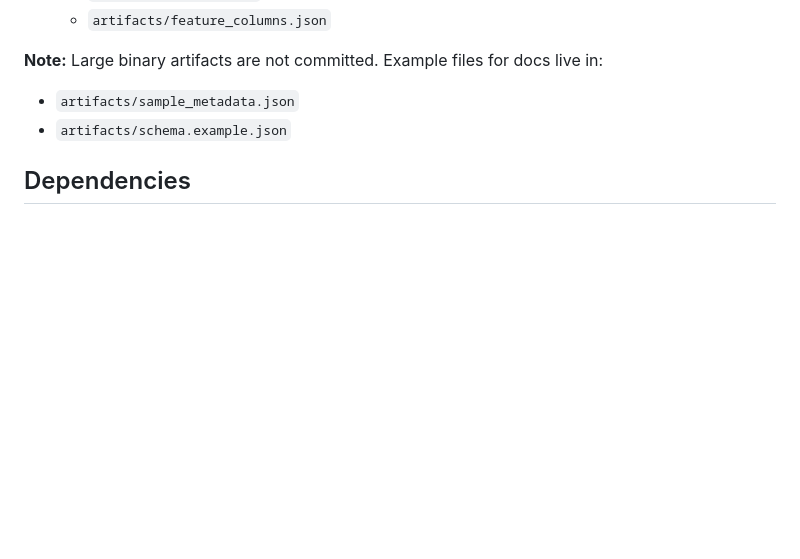
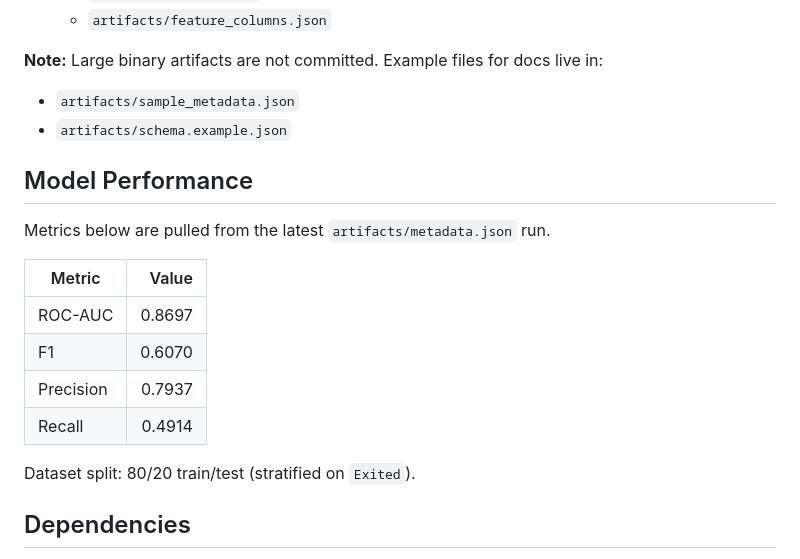
Before and after one commit to TumeloKonaite/Customer-Churning-Repo, a Markdown page: README.md, the part around the change. Rendered like a GitHub page; blank space fills up the shorter version.

Commit message:
Add model performance table to README

```diff
--- a/README.md
+++ b/README.md
@@ -98,6 +98,18 @@ Visit: http://localhost:5001
 **Note:** Large binary artifacts are not committed. Example files for docs live in:
 - `artifacts/sample_metadata.json`
 - `artifacts/schema.example.json`
+
+## Model Performance
+Metrics below are pulled from the latest `artifacts/metadata.json` run.
+
+| Metric | Value |
+| --- | ---: |
+| ROC-AUC | 0.8697 |
+| F1 | 0.6070 |
+| Precision | 0.7937 |
+| Recall | 0.4914 |
+
+Dataset split: 80/20 train/test (stratified on `Exited`).
 
 ## Dependencies
 `pyproject.toml` is the source of truth for dependencies (with `uv.lock` for locking).
```
